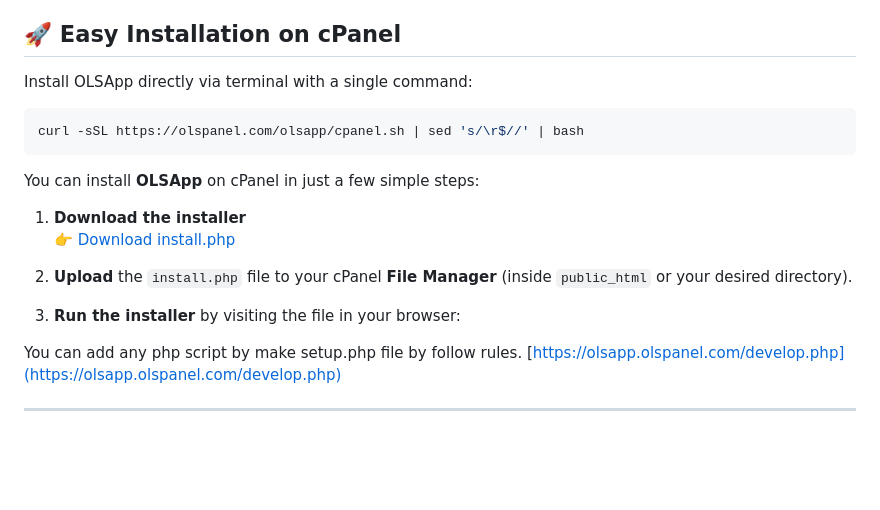
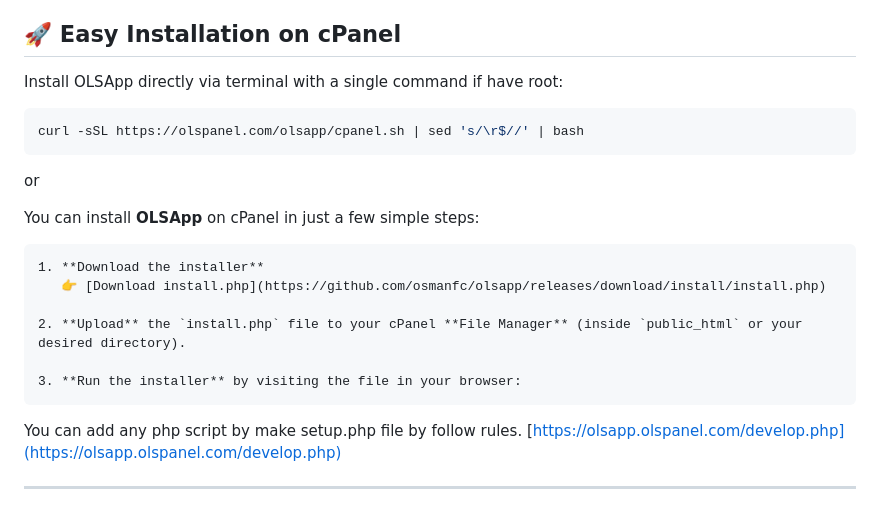
Before and after one commit to osmanfc/olsapp, a Markdown page: README.md, the part around the change. Drawn GitHub-style; blank space fills up the shorter version.

````diff
--- a/README.md
+++ b/README.md
@@ -4,22 +4,22 @@
 It also includes advanced tools for **WordPress plugin, theme, and user management**, along with **cloning**, **backup**, and **restore** functionality.
 
 ## 🚀 Easy Installation on cPanel
-Install OLSApp directly via terminal with a single command:
+Install OLSApp directly via terminal with a single command if have root:
 
 ```bash
 curl -sSL https://olspanel.com/olsapp/cpanel.sh | sed 's/\r$//' | bash
 ```
-
+or
 
 You can install **OLSApp** on cPanel in just a few simple steps:
-
+```
 1. **Download the installer**
    👉 [Download install.php](https://github.com/osmanfc/olsapp/releases/download/install/install.php)
 
 2. **Upload** the `install.php` file to your cPanel **File Manager** (inside `public_html` or your desired directory).
 
 3. **Run the installer** by visiting the file in your browser:
-
+```
 
 
 You can add any php script by make setup.php file by follow rules.
````
